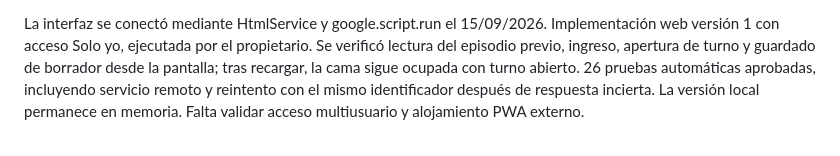
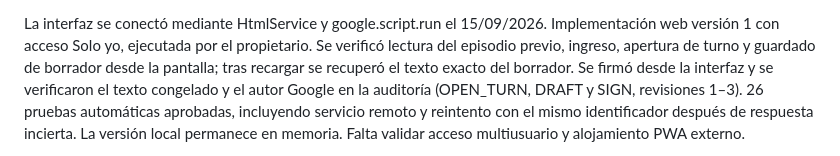
Before and after one commit to diegonicolasmelo-cell/KINE-RCE-NEXT, a Markdown page: docs/CURRENT_STATE.md, the part around the change. Drawn GitHub-style.

Commit message:
Documenta recarga y firma verificadas desde interfaz Google TEST

```diff
--- a/docs/CURRENT_STATE.md
+++ b/docs/CURRENT_STATE.md
@@ -59,7 +59,9 @@ Instrucciones concretas en `api/README.md`.
 La interfaz se conectó mediante HtmlService y google.script.run el 15/09/2026.
 Implementación web versión 1 con acceso Solo yo, ejecutada por el propietario.
 Se verificó lectura del episodio previo, ingreso, apertura de turno y guardado de
-borrador desde la pantalla; tras recargar, la cama sigue ocupada con turno abierto.
+borrador desde la pantalla; tras recargar se recuperó el texto exacto del borrador.
+Se firmó desde la interfaz y se verificaron el texto congelado y el autor Google
+en la auditoría (OPEN_TURN, DRAFT y SIGN, revisiones 1–3).
 26 pruebas automáticas aprobadas, incluyendo servicio remoto y reintento con el
 mismo identificador después de respuesta incierta. La versión local permanece en
 memoria. Falta validar acceso multiusuario y alojamiento PWA externo.
```
